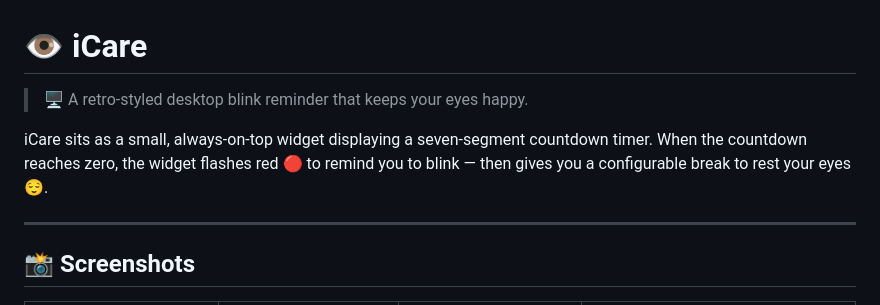
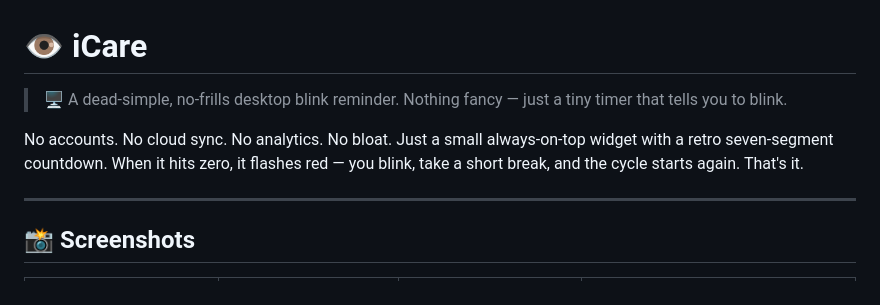
Before and after one commit to faesel/icare, a Markdown page: README.md, the part around the change. Rendered like a GitHub page.

Commit message:
docs: simplify README intro

```diff
--- a/README.md
+++ b/README.md
@@ -1,8 +1,8 @@
 # 👁️ iCare
 
-> 🖥️ A retro-styled desktop blink reminder that keeps your eyes happy.
+> 🖥️ A dead-simple, no-frills desktop blink reminder. Nothing fancy — just a tiny timer that tells you to blink.
 
-iCare sits as a small, always-on-top widget displaying a seven-segment countdown timer. When the countdown reaches zero, the widget flashes red 🔴 to remind you to blink — then gives you a configurable break to rest your eyes 😌.
+No accounts. No cloud sync. No analytics. No bloat. Just a small always-on-top widget with a retro seven-segment countdown. When it hits zero, it flashes red — you blink, take a short break, and the cycle starts again. That's it.
 
 ---
 
```
